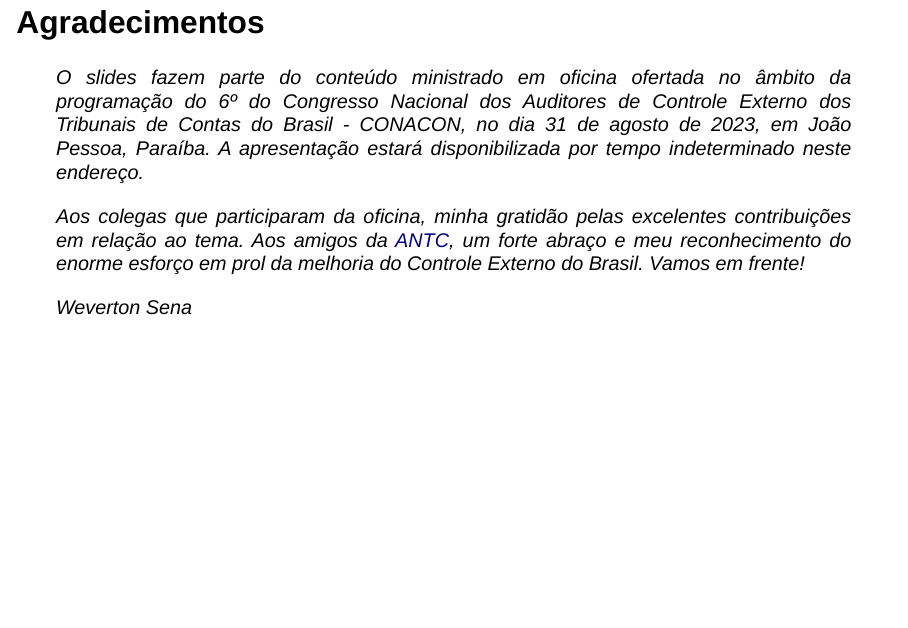
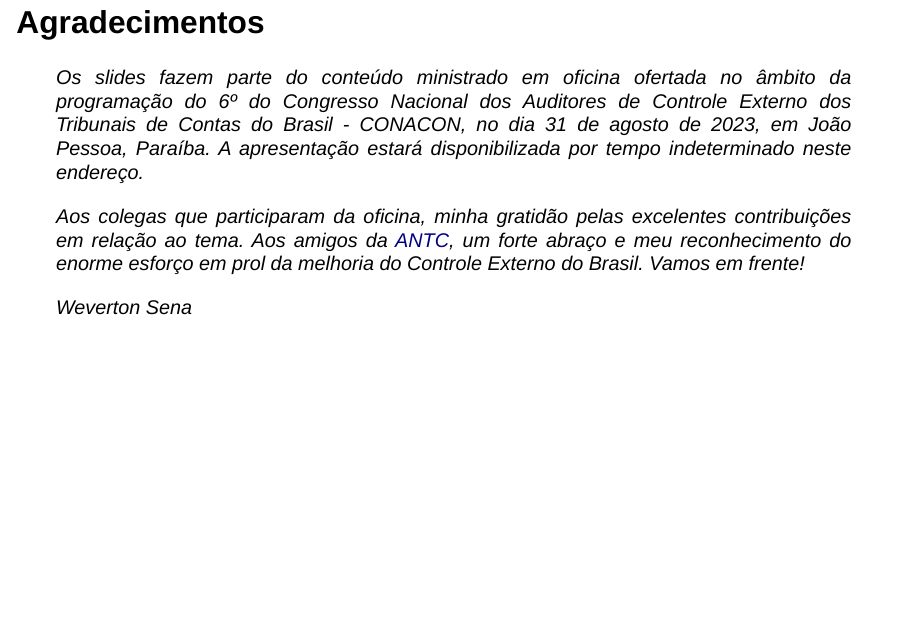
Before and after one commit to wevsena/conacon2023, a Quarto document (conacon_2023.qmd): page 3 of 113. Rendered offline with R 4.5, knitr and Pandoc in place of Quarto, with nearby package versions; drawn as Slidy slides in place of the format the file asks for; some code elsewhere in the file could not run offline; common packages that the code uses without loading them are loaded.

Commit message:
Correção.

```diff
--- a/conacon_2023.qmd
+++ b/conacon_2023.qmd
@@ -117,7 +117,7 @@ revealjs-plugins:
 
 ## Agradecimentos {style="text-align:justify"}
 
-> O slides fazem parte do conteúdo ministrado em oficina ofertada no âmbito da programação do 6º do Congresso Nacional dos Auditores de Controle Externo dos Tribunais de Contas do Brasil - CONACON, no dia 31 de agosto de 2023, em João Pessoa, Paraíba. A apresentação estará disponibilizada por tempo indeterminado neste endereço.
+> Os _slides_ fazem parte do conteúdo ministrado em oficina ofertada no âmbito da programação do 6º do Congresso Nacional dos Auditores de Controle Externo dos Tribunais de Contas do Brasil - CONACON, no dia 31 de agosto de 2023, em João Pessoa, Paraíba. A apresentação estará disponibilizada por tempo indeterminado neste endereço.
 >
 > Aos colegas que participaram da oficina, minha gratidão pelas excelentes contribuições em relação ao tema. Aos amigos da [ANTC](https://www.antcbrasil.org.br), um forte abraço e meu reconhecimento do enorme esforço em prol da melhoria do Controle Externo do Brasil. Vamos em frente!
 >
```
Also changed, not shown: docs/search.json, 1 other file.
